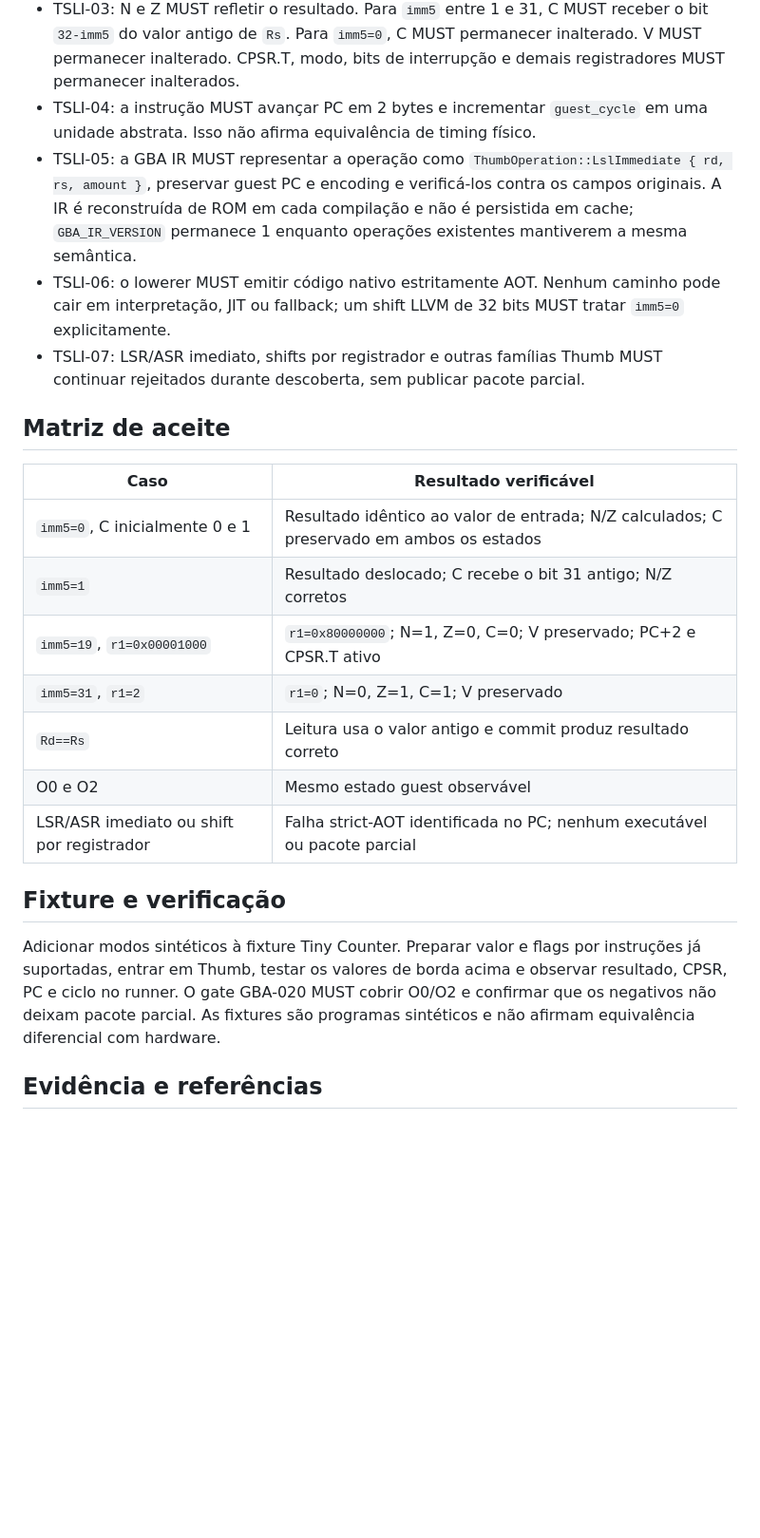
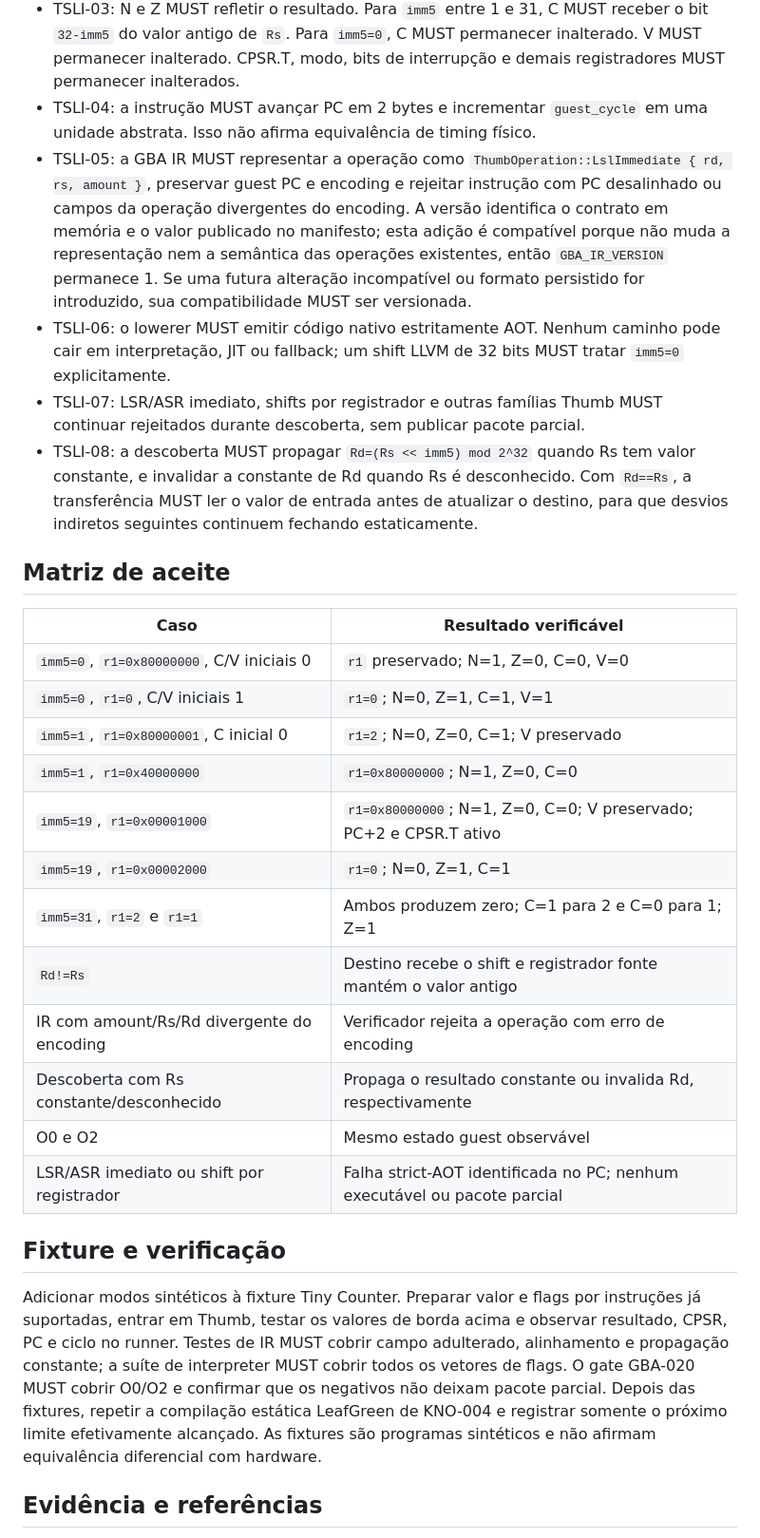
Before and after one commit to james2doyle/gba-recomp, a Markdown page: specs/SPEC-024-thumb-lsl-immediate.md, the part around the change. Shown at 95% size. Rendered like a GitHub page; blank space fills up the shorter version.

Commit message:
docs: tighten Thumb LSL acceptance vectors

```diff
--- a/specs/SPEC-024-thumb-lsl-immediate.md
+++ b/specs/SPEC-024-thumb-lsl-immediate.md
@@ -12,25 +12,31 @@ Na ROM fixada por KNO-004, a compilação estática do commit local `aab31ae` pa
 - TSLI-02: o resultado MUST ser `Rd = (Rs << imm5) mod 2^32`, lendo o valor antigo de `Rs`; alias `Rd==Rs` é válido.
 - TSLI-03: N e Z MUST refletir o resultado. Para `imm5` entre 1 e 31, C MUST receber o bit `32-imm5` do valor antigo de `Rs`. Para `imm5=0`, C MUST permanecer inalterado. V MUST permanecer inalterado. CPSR.T, modo, bits de interrupção e demais registradores MUST permanecer inalterados.
 - TSLI-04: a instrução MUST avançar PC em 2 bytes e incrementar `guest_cycle` em uma unidade abstrata. Isso não afirma equivalência de timing físico.
-- TSLI-05: a GBA IR MUST representar a operação como `ThumbOperation::LslImmediate { rd, rs, amount }`, preservar guest PC e encoding e verificá-los contra os campos originais. A IR é reconstruída de ROM em cada compilação e não é persistida em cache; `GBA_IR_VERSION` permanece 1 enquanto operações existentes mantiverem a mesma semântica.
+- TSLI-05: a GBA IR MUST representar a operação como `ThumbOperation::LslImmediate { rd, rs, amount }`, preservar guest PC e encoding e rejeitar instrução com PC desalinhado ou campos da operação divergentes do encoding. A versão identifica o contrato em memória e o valor publicado no manifesto; esta adição é compatível porque não muda a representação nem a semântica das operações existentes, então `GBA_IR_VERSION` permanece 1. Se uma futura alteração incompatível ou formato persistido for introduzido, sua compatibilidade MUST ser versionada.
 - TSLI-06: o lowerer MUST emitir código nativo estritamente AOT. Nenhum caminho pode cair em interpretação, JIT ou fallback; um shift LLVM de 32 bits MUST tratar `imm5=0` explicitamente.
 - TSLI-07: LSR/ASR imediato, shifts por registrador e outras famílias Thumb MUST continuar rejeitados durante descoberta, sem publicar pacote parcial.
+- TSLI-08: a descoberta MUST propagar `Rd=(Rs << imm5) mod 2^32` quando Rs tem valor constante, e invalidar a constante de Rd quando Rs é desconhecido. Com `Rd==Rs`, a transferência MUST ler o valor de entrada antes de atualizar o destino, para que desvios indiretos seguintes continuem fechando estaticamente.
 
 ## Matriz de aceite
 
 | Caso | Resultado verificável |
 |---|---|
-| `imm5=0`, C inicialmente 0 e 1 | Resultado idêntico ao valor de entrada; N/Z calculados; C preservado em ambos os estados |
-| `imm5=1` | Resultado deslocado; C recebe o bit 31 antigo; N/Z corretos |
+| `imm5=0`, `r1=0x80000000`, C/V iniciais 0 | `r1` preservado; N=1, Z=0, C=0, V=0 |
+| `imm5=0`, `r1=0`, C/V iniciais 1 | `r1=0`; N=0, Z=1, C=1, V=1 |
+| `imm5=1`, `r1=0x80000001`, C inicial 0 | `r1=2`; N=0, Z=0, C=1; V preservado |
+| `imm5=1`, `r1=0x40000000` | `r1=0x80000000`; N=1, Z=0, C=0 |
 | `imm5=19`, `r1=0x00001000` | `r1=0x80000000`; N=1, Z=0, C=0; V preservado; PC+2 e CPSR.T ativo |
-| `imm5=31`, `r1=2` | `r1=0`; N=0, Z=1, C=1; V preservado |
-| `Rd==Rs` | Leitura usa o valor antigo e commit produz resultado correto |
+| `imm5=19`, `r1=0x00002000` | `r1=0`; N=0, Z=1, C=1 |
+| `imm5=31`, `r1=2` e `r1=1` | Ambos produzem zero; C=1 para 2 e C=0 para 1; Z=1 |
+| `Rd!=Rs` | Destino recebe o shift e registrador fonte mantém o valor antigo |
+| IR com amount/Rs/Rd divergente do encoding | Verificador rejeita a operação com erro de encoding |
+| Descoberta com Rs constante/desconhecido | Propaga o resultado constante ou invalida Rd, respectivamente |
 | O0 e O2 | Mesmo estado guest observável |
 | LSR/ASR imediato ou shift por registrador | Falha strict-AOT identificada no PC; nenhum executável ou pacote parcial |
 
 ## Fixture e verificação
 
-Adicionar modos sintéticos à fixture Tiny Counter. Preparar valor e flags por instruções já suportadas, entrar em Thumb, testar os valores de borda acima e observar resultado, CPSR, PC e ciclo no runner. O gate GBA-020 MUST cobrir O0/O2 e confirmar que os negativos não deixam pacote parcial. As fixtures são programas sintéticos e não afirmam equivalência diferencial com hardware.
+Adicionar modos sintéticos à fixture Tiny Counter. Preparar valor e flags por instruções já suportadas, entrar em Thumb, testar os valores de borda acima e observar resultado, CPSR, PC e ciclo no runner. Testes de IR MUST cobrir campo adulterado, alinhamento e propagação constante; a suíte de interpreter MUST cobrir todos os vetores de flags. O gate GBA-020 MUST cobrir O0/O2 e confirmar que os negativos não deixam pacote parcial. Depois das fixtures, repetir a compilação estática LeafGreen de KNO-004 e registrar somente o próximo limite efetivamente alcançado. As fixtures são programas sintéticos e não afirmam equivalência diferencial com hardware.
 
 ## Evidência e referências
 
```
